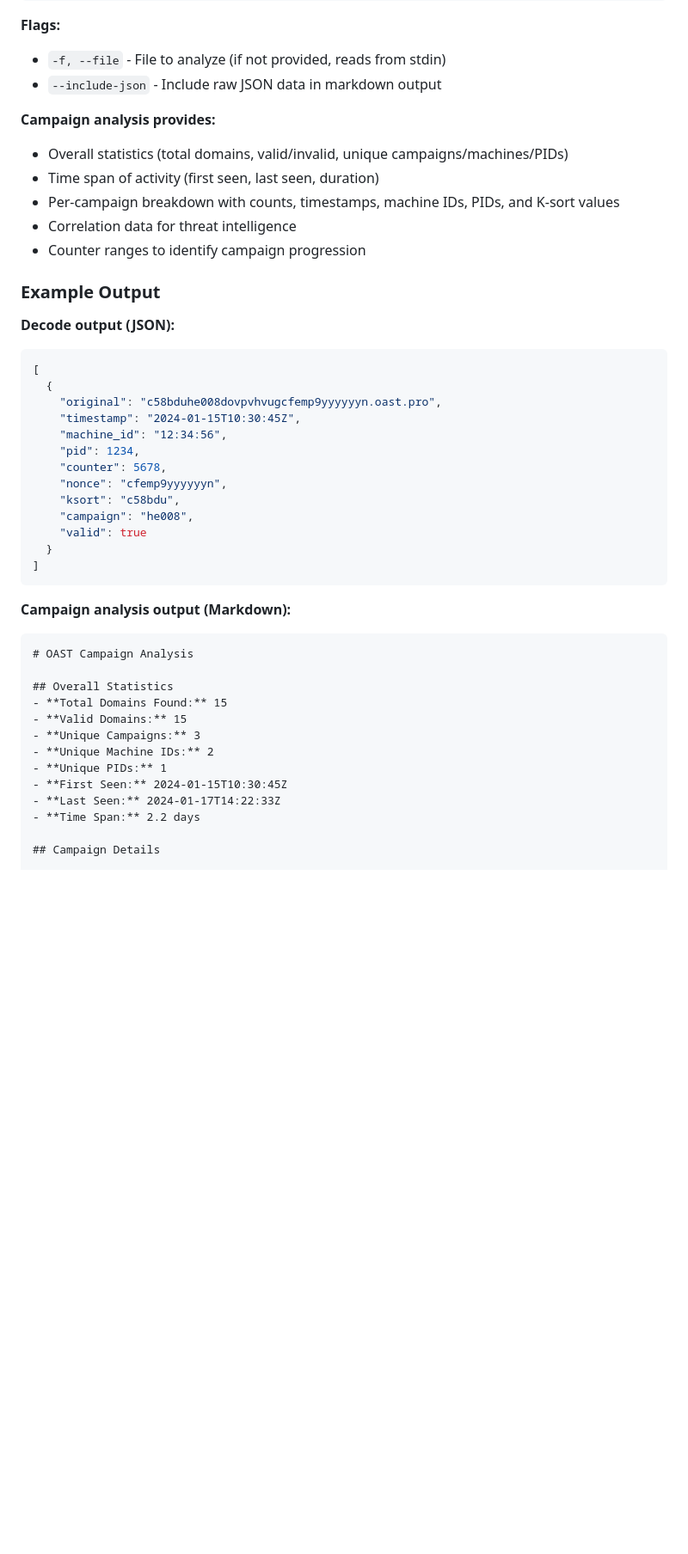
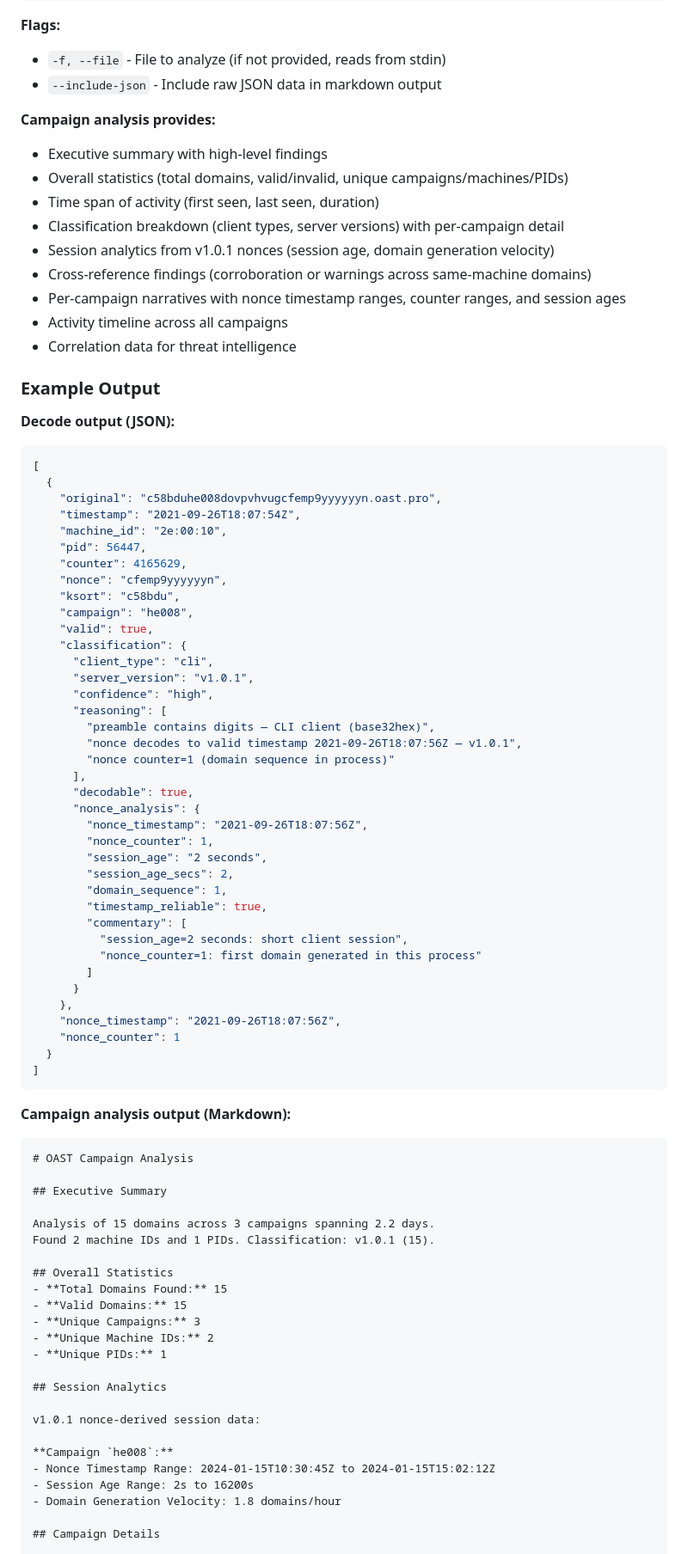
Before and after one commit to jarocki/go-roast, a Markdown page: README.md, the part around one of its changes. Shown at 86% size. Drawn GitHub-style; blank space fills up the shorter version.

Commit message:
docs: update README with classification engine, web UI, enhanced reports, and acknowledgements
Co-Authored-By: Claude Opus 4.6 <noreply@anthropic.com>

````diff
--- a/README.md
+++ b/README.md
@@ -114,11 +116,15 @@ roast analyze -f domains.txt -o markdown --include-json
 - `--include-json` - Include raw JSON data in markdown output
 
 **Campaign analysis provides:**
+- Executive summary with high-level findings
 - Overall statistics (total domains, valid/invalid, unique campaigns/machines/PIDs)
 - Time span of activity (first seen, last seen, duration)
-- Per-campaign breakdown with counts, timestamps, machine IDs, PIDs, and K-sort values
+- Classification breakdown (client types, server versions) with per-campaign detail
+- Session analytics from v1.0.1 nonces (session age, domain generation velocity)
+- Cross-reference findings (corroboration or warnings across same-machine domains)
+- Per-campaign narratives with nonce timestamp ranges, counter ranges, and session ages
+- Activity timeline across all campaigns
 - Correlation data for threat intelligence
-- Counter ranges to identify campaign progression
 
 ### Example Output
 
@@ -127,14 +133,39 @@ roast analyze -f domains.txt -o markdown --include-json
 [
   {
     "original": "c58bduhe008dovpvhvugcfemp9yyyyyyn.oast.pro",
-    "timestamp": "2024-01-15T10:30:45Z",
-    "machine_id": "12:34:56",
-    "pid": 1234,
-    "counter": 5678,
+    "timestamp": "2021-09-26T18:07:54Z",
+    "machine_id": "2e:00:10",
+    "pid": 56447,
+    "counter": 4165629,
     "nonce": "cfemp9yyyyyyn",
     "ksort": "c58bdu",
     "campaign": "he008",
-    "valid": true
+    "valid": true,
+    "classification": {
+      "client_type": "cli",
+      "server_version": "v1.0.1",
+      "confidence": "high",
+      "reasoning": [
+        "preamble contains digits — CLI client (base32hex)",
+        "nonce decodes to valid timestamp 2021-09-26T18:07:56Z — v1.0.1",
+        "nonce counter=1 (domain sequence in process)"
+      ],
+      "decodable": true,
+      "nonce_analysis": {
+        "nonce_timestamp": "2021-09-26T18:07:56Z",
+        "nonce_counter": 1,
+        "session_age": "2 seconds",
+        "session_age_secs": 2,
+        "domain_sequence": 1,
+        "timestamp_reliable": true,
+        "commentary": [
+          "session_age=2 seconds: short client session",
+          "nonce_counter=1: first domain generated in this process"
+        ]
+      }
+    },
+    "nonce_timestamp": "2021-09-26T18:07:56Z",
+    "nonce_counter": 1
   }
 ]
 ```
@@ -143,15 +174,26 @@ roast analyze -f domains.txt -o markdown --include-json
 ```markdown
 # OAST Campaign Analysis
 
+## Executive Summary
+
+Analysis of 15 domains across 3 campaigns spanning 2.2 days.
+Found 2 machine IDs and 1 PIDs. Classification: v1.0.1 (15).
+
 ## Overall Statistics
 - **Total Domains Found:** 15
 - **Valid Domains:** 15
 - **Unique Campaigns:** 3
 - **Unique Machine IDs:** 2
 - **Unique PIDs:** 1
-- **First Seen:** 2024-01-15T10:30:45Z
-- **Last Seen:** 2024-01-17T14:22:33Z
-- **Time Span:** 2.2 days
+
+## Session Analytics
+
+v1.0.1 nonce-derived session data:
+
+**Campaign `he008`:**
+- Nonce Timestamp Range: 2024-01-15T10:30:45Z to 2024-01-15T15:02:12Z
+- Session Age Range: 2s to 16200s
+- Domain Generation Velocity: 1.8 domains/hour
 
 ## Campaign Details
 
````
Also changed, not shown: other parts of README.md (+91 -11 lines).
